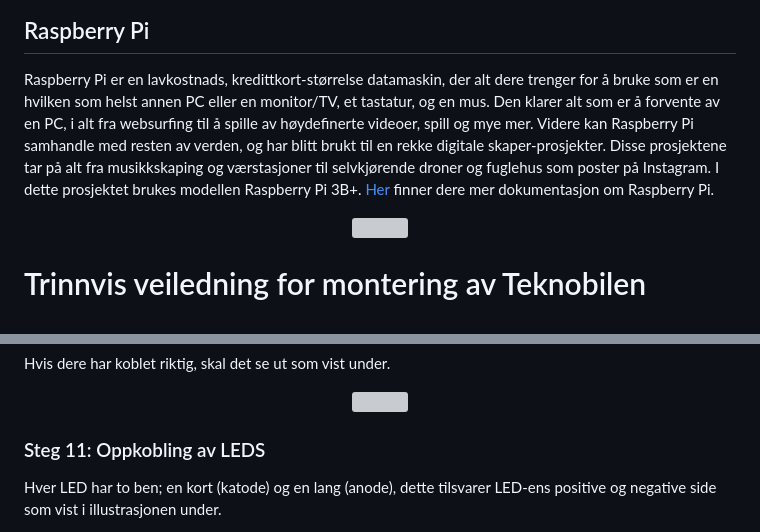
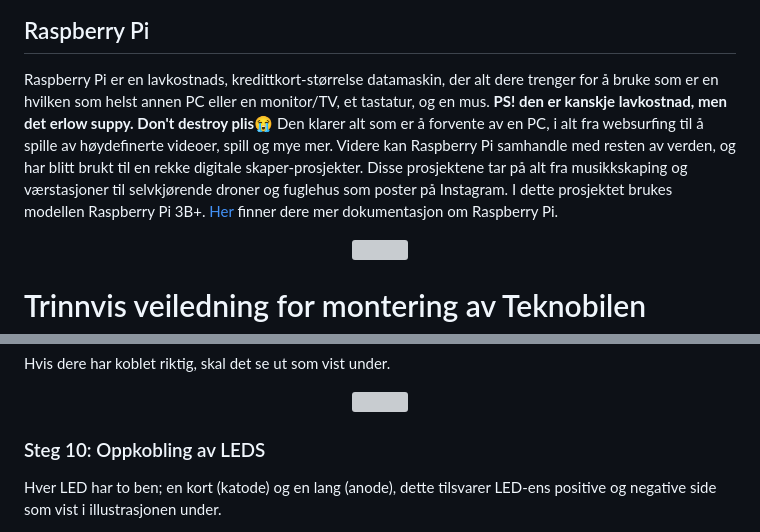
Before and after one commit to NTNU-IES-education/teknobil, a Markdown page: README.md, 2 parts joined by grey strips. Rendered like a GitHub page; grey boxes are pictures that could not be loaded.

```diff
--- a/README.md
+++ b/README.md
@@ -62,7 +62,7 @@ Motordriveren som dere har fått utdelt er et såkalt shield for Arduino Uno. De
 
 ## Raspberry Pi
 
-Raspberry Pi er en lavkostnads, kredittkort-størrelse datamaskin, der alt dere trenger for å bruke som er en hvilken som helst annen PC eller en monitor/TV, et tastatur, og en mus. Den klarer alt som er å forvente av en PC, i alt fra websurfing til å spille av høydefinerte videoer, spill og mye mer. Videre kan Raspberry Pi samhandle med resten av verden, og har blitt brukt til en rekke digitale skaper-prosjekter. Disse prosjektene tar på alt fra musikkskaping og værstasjoner til selvkjørende droner og fuglehus som poster på Instagram. I dette prosjektet brukes modellen Raspberry Pi 3B+. [Her](https://www.raspberrypi.com/documentation/) finner dere mer dokumentasjon om Raspberry Pi.
+Raspberry Pi er en lavkostnads, kredittkort-størrelse datamaskin, der alt dere trenger for å bruke som er en hvilken som helst annen PC eller en monitor/TV, et tastatur, og en mus. **PS! den er kanskje lavkostnad, men det erlow suppy. Don't destroy plis😭** Den klarer alt som er å forvente av en PC, i alt fra websurfing til å spille av høydefinerte videoer, spill og mye mer. Videre kan Raspberry Pi samhandle med resten av verden, og har blitt brukt til en rekke digitale skaper-prosjekter. Disse prosjektene tar på alt fra musikkskaping og værstasjoner til selvkjørende droner og fuglehus som poster på Instagram. I dette prosjektet brukes modellen Raspberry Pi 3B+. [Her](https://www.raspberrypi.com/documentation/) finner dere mer dokumentasjon om Raspberry Pi.
 
 <p align="center">
   <img src="Media/teknobil/RaspberryPi3.jpg" height="300" />
@@ -222,7 +222,7 @@ Hvis dere har koblet riktig, skal det se ut som vist under.
   <img src="Media/teknobil/19.jpg" height="300" />
 </p>
 
-### Steg 11: Oppkobling av LEDS
+### Steg 10: Oppkobling av LEDS
 
 
 Hver LED har to ben; en kort (katode) og en lang (anode), dette tilsvarer LED-ens positive og negative side som vist i illustrasjonen under.
```
Also changed, not shown: other parts of README.md (+1 -2 lines).
